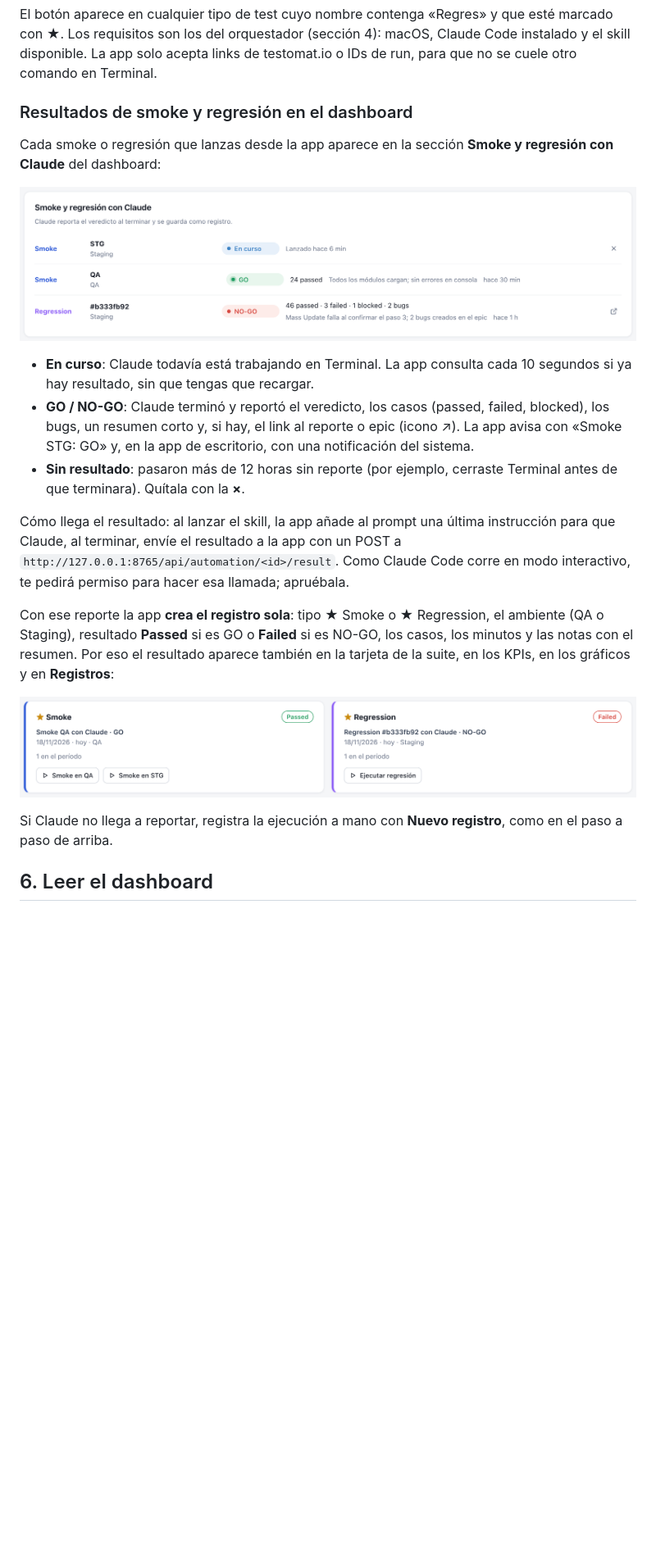
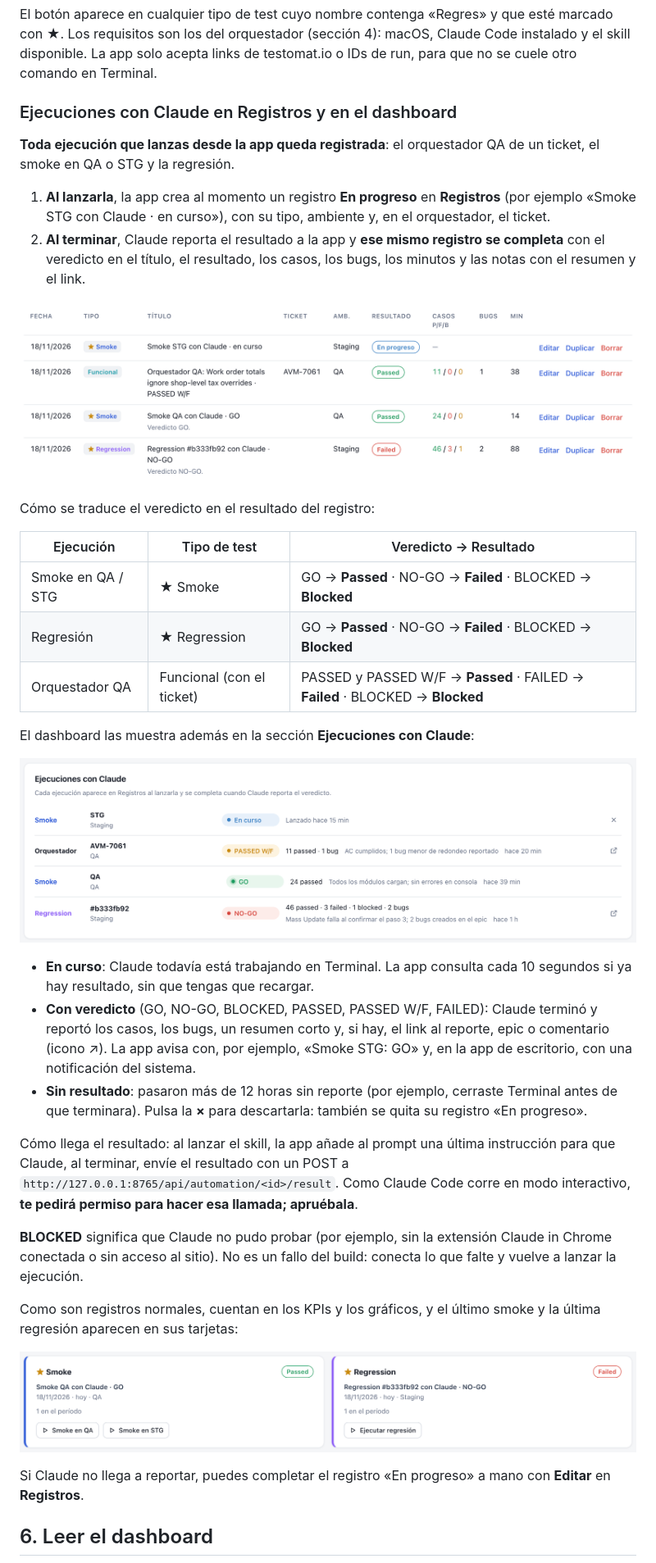
Before and after one commit to pitermontesc/QADashboardTool, a Markdown page: docs/GUIA-DE-USO.md, the part around one of its changes. Shown at 82% size. Rendered like a GitHub page; pictures changed too: docs/img/20-smoke-regresion-resultados.png, docs/img/22-registros-ejecuciones.png (added); blank space fills up the shorter version.

```diff
--- a/docs/GUIA-DE-USO.md
+++ b/docs/GUIA-DE-USO.md
@@ -221,23 +221,40 @@ La tarjeta **★ Regression** del dashboard tiene el botón **▷ Ejecutar regre
 
 El botón aparece en cualquier tipo de test cuyo nombre contenga «Regres» y que esté marcado con ★. Los requisitos son los del orquestador (sección 4): macOS, Claude Code instalado y el skill disponible. La app solo acepta links de testomat.io o IDs de run, para que no se cuele otro comando en Terminal.
 
-### Resultados de smoke y regresión en el dashboard
+### Ejecuciones con Claude en Registros y en el dashboard
 
-Cada smoke o regresión que lanzas desde la app aparece en la sección **Smoke y regresión con Claude** del dashboard:
+**Toda ejecución que lanzas desde la app queda registrada**: el orquestador QA de un ticket, el smoke en QA o STG y la regresión.
 
-![Sección «Smoke y regresión con Claude»: un smoke en curso en STG, un smoke GO en QA y una regresión NO-GO con 3 failed y 2 bugs](img/20-smoke-regresion-resultados.png)
+1. **Al lanzarla**, la app crea al momento un registro **En progreso** en **Registros** (por ejemplo «Smoke STG con Claude · en curso»), con su tipo, ambiente y, en el orquestador, el ticket.
+2. **Al terminar**, Claude reporta el resultado a la app y **ese mismo registro se completa** con el veredicto en el título, el resultado, los casos, los bugs, los minutos y las notas con el resumen y el link.
+
+![Registros con un smoke «En progreso», un orquestador de AVM-7061 con PASSED W/F, un smoke GO y una regresión NO-GO](img/22-registros-ejecuciones.png)
+
+Cómo se traduce el veredicto en el resultado del registro:
+
+| Ejecución | Tipo de test | Veredicto → Resultado |
+| --- | --- | --- |
+| Smoke en QA / STG | ★ Smoke | GO → **Passed** · NO-GO → **Failed** · BLOCKED → **Blocked** |
+| Regresión | ★ Regression | GO → **Passed** · NO-GO → **Failed** · BLOCKED → **Blocked** |
+| Orquestador QA | Funcional (con el ticket) | PASSED y PASSED W/F → **Passed** · FAILED → **Failed** · BLOCKED → **Blocked** |
+
+El dashboard las muestra además en la sección **Ejecuciones con Claude**:
+
+![Sección «Ejecuciones con Claude»: smoke en curso en STG, orquestador AVM-7061 PASSED W/F, smoke QA GO y regresión NO-GO](img/20-smoke-regresion-resultados.png)
 
 - **En curso**: Claude todavía está trabajando en Terminal. La app consulta cada 10 segundos si ya hay resultado, sin que tengas que recargar.
-- **GO / NO-GO**: Claude terminó y reportó el veredicto, los casos (passed, failed, blocked), los bugs, un resumen corto y, si hay, el link al reporte o epic (icono ↗). La app avisa con «Smoke STG: GO» y, en la app de escritorio, con una notificación del sistema.
-- **Sin resultado**: pasaron más de 12 horas sin reporte (por ejemplo, cerraste Terminal antes de que terminara). Quítala con la **×**.
+- **Con veredicto** (GO, NO-GO, BLOCKED, PASSED, PASSED W/F, FAILED): Claude terminó y reportó los casos, los bugs, un resumen corto y, si hay, el link al reporte, epic o comentario (icono ↗). La app avisa con, por ejemplo, «Smoke STG: GO» y, en la app de escritorio, con una notificación del sistema.
+- **Sin resultado**: pasaron más de 12 horas sin reporte (por ejemplo, cerraste Terminal antes de que terminara). Pulsa la **×** para descartarla: también se quita su registro «En progreso».
 
-Cómo llega el resultado: al lanzar el skill, la app añade al prompt una última instrucción para que Claude, al terminar, envíe el resultado a la app con un POST a `http://127.0.0.1:8765/api/automation/<id>/result`. Como Claude Code corre en modo interactivo, te pedirá permiso para hacer esa llamada; apruébala.
+Cómo llega el resultado: al lanzar el skill, la app añade al prompt una última instrucción para que Claude, al terminar, envíe el resultado con un POST a `http://127.0.0.1:8765/api/automation/<id>/result`. Como Claude Code corre en modo interactivo, **te pedirá permiso para hacer esa llamada; apruébala**.
 
-Con ese reporte la app **crea el registro sola**: tipo ★ Smoke o ★ Regression, el ambiente (QA o Staging), resultado **Passed** si es GO o **Failed** si es NO-GO, los casos, los minutos y las notas con el resumen. Por eso el resultado aparece también en la tarjeta de la suite, en los KPIs, en los gráficos y en **Registros**:
+**BLOCKED** significa que Claude no pudo probar (por ejemplo, sin la extensión Claude in Chrome conectada o sin acceso al sitio). No es un fallo del build: conecta lo que falte y vuelve a lanzar la ejecución.
+
+Como son registros normales, cuentan en los KPIs y los gráficos, y el último smoke y la última regresión aparecen en sus tarjetas:
 
 ![Tarjetas Smoke y Regression con su última ejecución hecha con Claude: Smoke QA GO (Passed) y Regression NO-GO (Failed)](img/21-suites-con-resultado.png)
 
-Si Claude no llega a reportar, registra la ejecución a mano con **Nuevo registro**, como en el paso a paso de arriba.
+Si Claude no llega a reportar, puedes completar el registro «En progreso» a mano con **Editar** en **Registros**.
 
 ## 6. Leer el dashboard
 
```
Also changed, not shown: other parts of docs/GUIA-DE-USO.md (+3 -3 lines), CHANGELOG.md (+10 -0 lines), README.md (+1 -1 lines), 12 other files.
